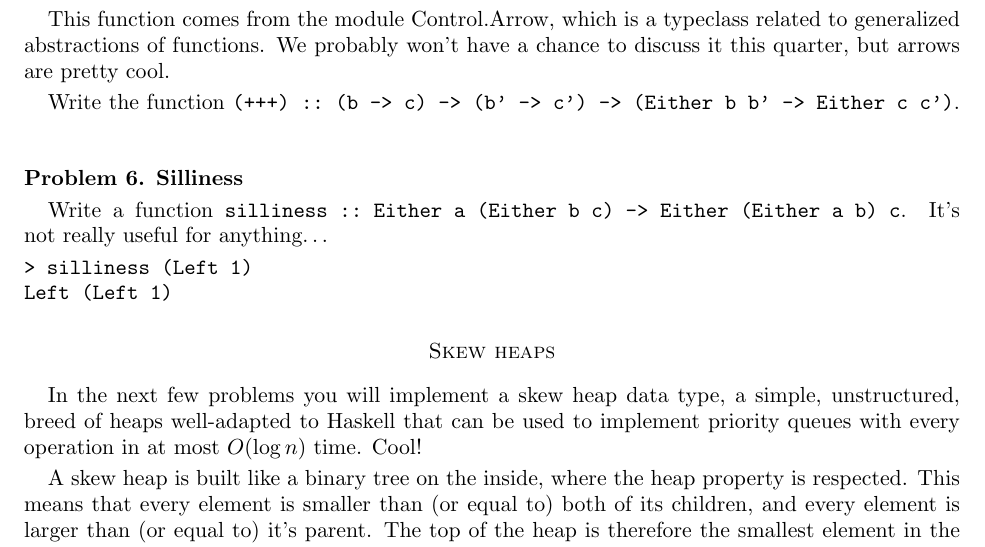
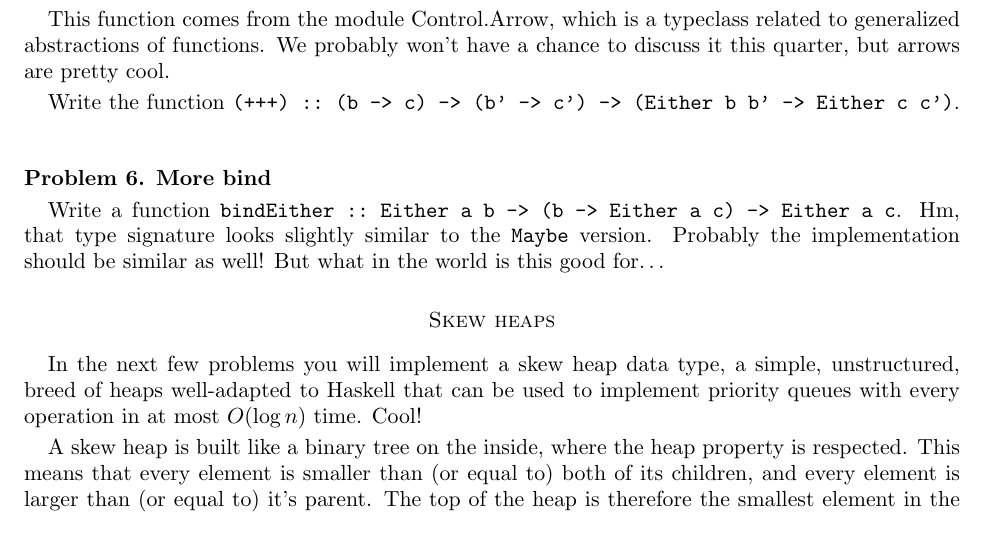
Before and after one commit to zhanrnl/haskell-sofo, a LaTeX problem sheet (pset04.ltx): part of page 2 of 3, cut so that both start at the same text. Compiled offline with pdfLaTeX.

Commit message:
Replace silliness with either bind

```diff
--- a/pset04.ltx
+++ b/pset04.ltx
@@ -62,10 +62,8 @@ This function comes from the module Control.Arrow, which is a typeclass related
 
 Write the function \texttt{(+++) ::\ (b -> c) -> (b' -> c') -> (Either b b' -> Either c c')}.
 \end{problem}
-\begin{problem}{Silliness}
-Write a function \texttt{silliness ::\ Either a (Either b c) -> Either (Either a b) c}. It's not really useful for anything\ldots
-
-\example{silliness (Left 1)}{Left (Left 1)}
+\begin{problem}{More bind}
+Write a function \texttt{bindEither ::\ Either a b -> (b -> Either a c) -> Either a c}. Hm, that type signature looks slightly similar to the \texttt{Maybe} version. Probably the implementation should be similar as well! But what in the world is this good for\ldots
 \end{problem}
 \section*{Skew heaps}
 In the next few problems you will implement a skew heap data type, a simple, unstructured, breed of heaps well-adapted to Haskell that can be used to implement priority queues with every operation in at most $O(\log n)$ time. Cool!
```
Also changed, not shown: pdfs/pset04.pdf.
